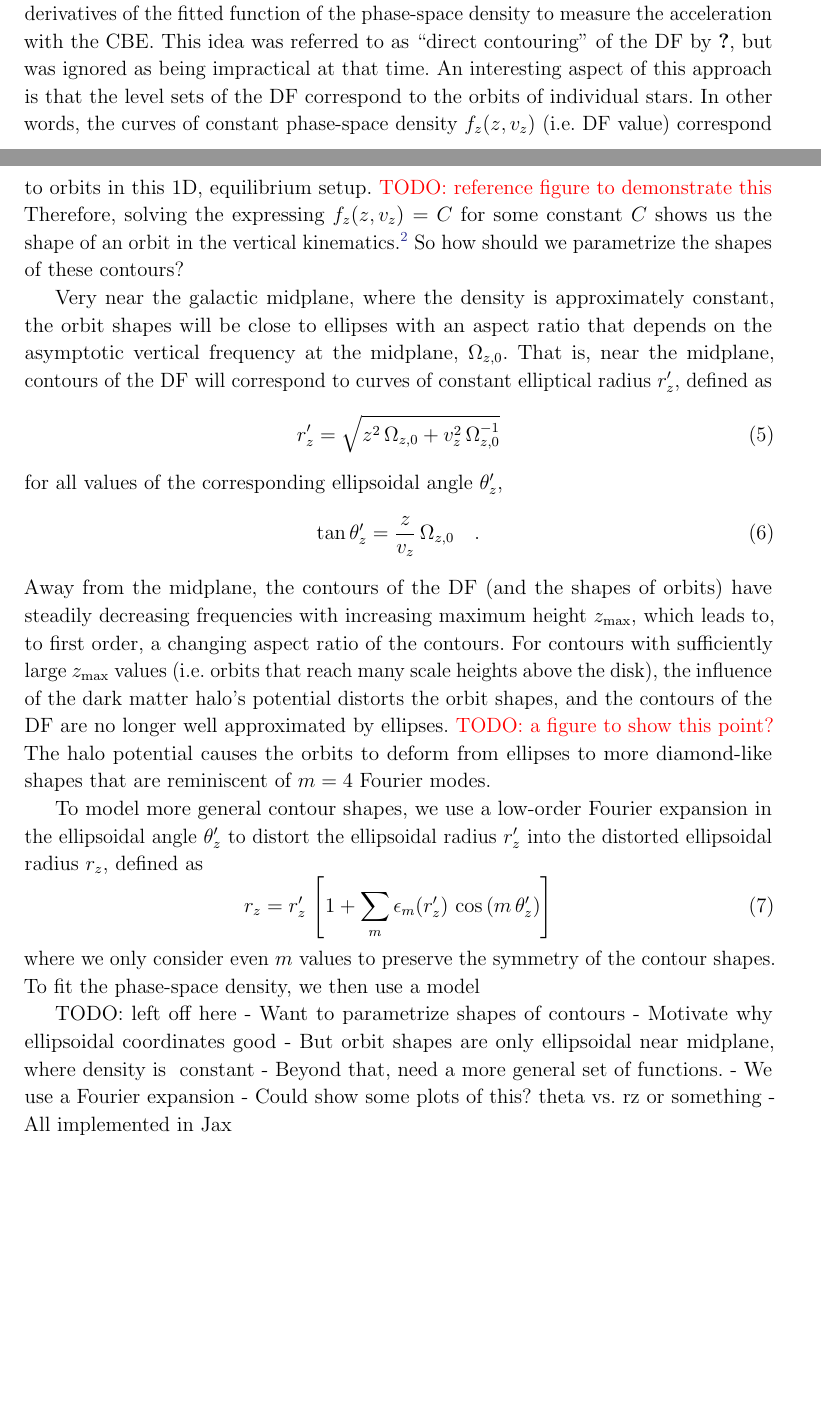
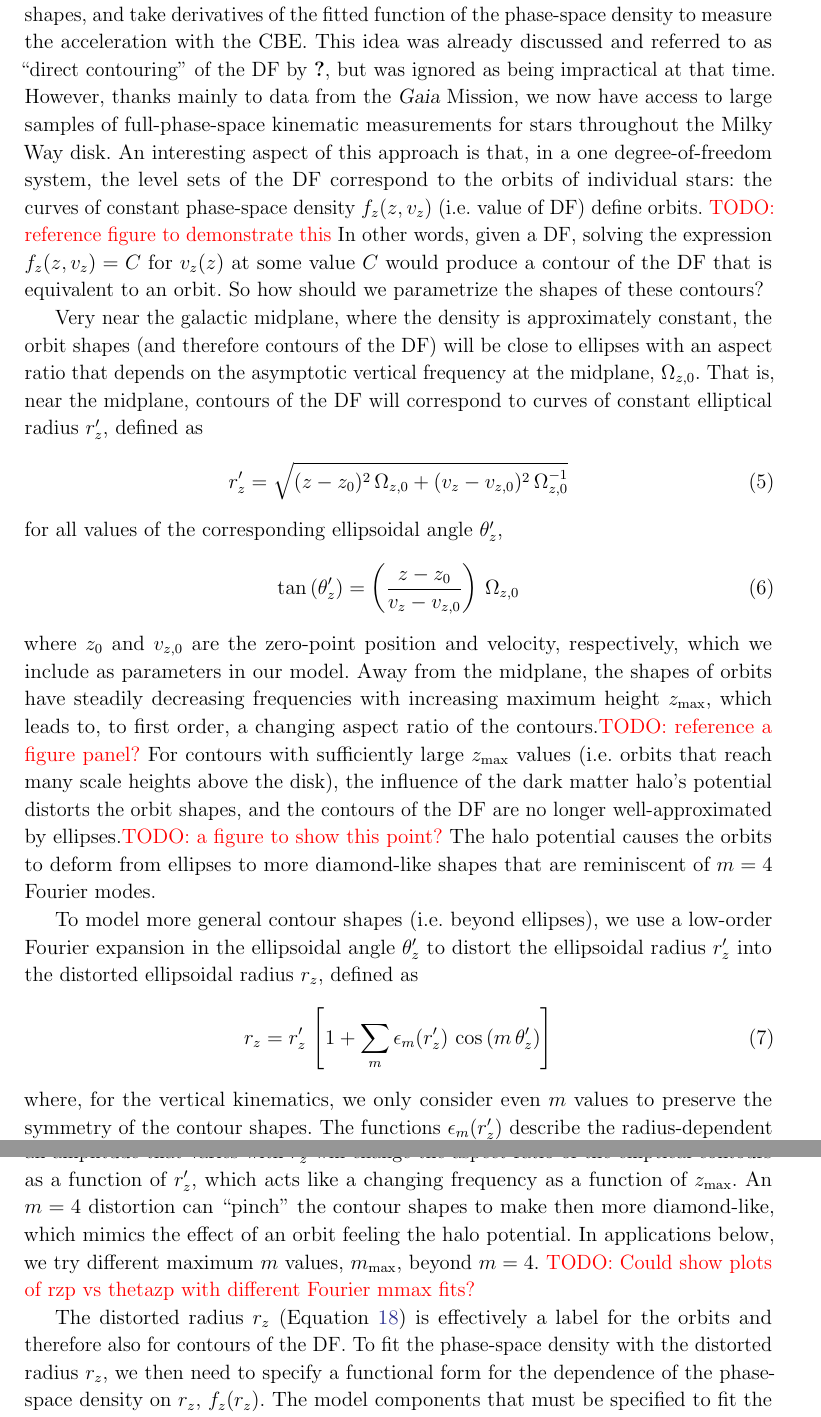
Before and after one commit to adrn/empirical-af, a LaTeX paper (tex/empirical-af.tex, which reads tex/preamble.tex): two parts of pages 5 and 6 of 10 before the commit and two parts of pages 6 and 7 of 11 after it, joined at a grey line, cut so that both start at the same text, the shorter picture padded with empty space. Compiled offline with pdfLaTeX.

Commit message:
writing in intro and first few sections

```diff
--- a/tex/empirical-af.tex
+++ b/tex/empirical-af.tex
@@ -455,14 +457,0 @@ parametrize the shapes of level sets of the DF, fit a general form for $f(z, v_z
-take derivatives of the fitted function of the phase-space density to measure the
-acceleration with the CBE.
-This idea was referred to as ``direct contouring'' of the DF by \citet{Kuijken:XXXX},
-but was ignored as being impractical at that time.
-An interesting aspect of this approach is that the level sets of the DF correspond to
-the orbits of individual stars.
-In other words, the curves of constant phase-space density $f_z(z, v_z)$ (i.e. DF value)
-correspond to orbits in this 1D, equilibrium setup. \todo{reference figure to
-demonstrate this}
-Therefore, solving the expressing $f_z(z, v_z) = C$ for some constant $C$ shows us the
-shape of an orbit in the vertical kinematics.\footnote{As an aside, this is a generally
-useful statement: For a higher-dimensional DF, if we could measure multiple independent
-invariants, these would define surfaces in phase-space that correspond to the orbits.
-But for now, we stick to the one-dimensional dynamics of the vertical phase-space.}
@@ -469,32 +462,55 @@ But for now, we stick to the one-dimensional dynamics of the vertical phase-spac
+shapes, and take derivatives of the fitted function of the phase-space density to
+measure the acceleration with the CBE.
+This idea was already discussed and referred to as ``direct contouring'' of the DF by
+\citet{Kuijken:XXXX}, but was ignored as being impractical at that time.
+However, thanks mainly to data from the \gaia\ Mission, we now have access to large
+samples of full-phase-space kinematic measurements for stars throughout the Milky Way
+disk.
+An interesting aspect of this approach is that, in a one degree-of-freedom system, the
+level sets of the DF correspond to the orbits of individual stars:
+the curves of constant phase-space density $f_z(z, v_z)$ (i.e. value of DF) define
+orbits.
+\todo{reference figure to demonstrate this}
+In other words, given a DF, solving the expression $f_z(z, v_z) = C$ for $v_z(z)$ at
+some value $C$ would produce a contour of the DF that is equivalent to an orbit.
 So how should we parametrize the shapes of these contours?
+% TODO: move this down and reference the discussion here in the stellar label section
+% \footnote{As an aside, this is a generally useful statement: For a higher-dimensional
+% DF, if we could measure multiple independent invariants, these would define surfaces
+% in phase-space that correspond to the orbits. But for now, we stick to the
+% one-dimensional dynamics of the vertical phase-space.}
 
 Very near the galactic midplane, where the density is approximately constant, the orbit
-shapes will be close to ellipses with an aspect ratio that depends on the asymptotic
-vertical frequency at the midplane, \freqzero.
+shapes (and therefore contours of the DF) will be close to ellipses with an aspect ratio
+that depends on the asymptotic vertical frequency at the midplane, \freqzero.
 That is, near the midplane, contours of the DF will correspond to curves of constant
 elliptical radius $r_z'$, defined as
 \begin{equation}
-    r_z' = \sqrt{z^2 \, \freqzero + v_z^2 \, \freqzero^{-1}} \label{eq:rzp}
+    r_z' = \sqrt{(z-z_0)^2 \, \freqzero + (v_z-v_{z,0})^2 \, \freqzero^{-1}} \label{eq:rzp}
 \end{equation}
 for all values of the corresponding ellipsoidal angle $\theta_z'$,
 \begin{equation}
-    \tan \theta_z' = \frac{z}{v_z}\,\freqzero \label{eq:thetazp} \quad .
+    \tan \left(\theta_z'\right) = \left(\frac{z-z_0}{v_z-v_{z,0}}\right) \, \freqzero
+    \label{eq:thetazp}
 \end{equation}
-Away from the midplane, the contours of the DF (and the shapes of orbits) have steadily
-decreasing frequencies with increasing maximum height $z_{\textrm{max}}$, which leads
-to, to first order, a changing aspect ratio of the contours.
+where $z_0$ and $v_{z,0}$ are the zero-point position and velocity, respectively, which
+we include as parameters in our model.
+Away from the midplane, the shapes of orbits have steadily decreasing frequencies with
+increasing maximum height $z_{\textrm{max}}$, which leads to, to first order, a changing
+aspect ratio of the contours.\todo{reference a figure panel?}
 For contours with sufficiently large $z_{\textrm{max}}$ values (i.e. orbits that reach
 many scale heights above the disk), the influence of the dark matter halo's potential
-distorts the orbit shapes, and the contours of the DF are no longer well approximated by
-ellipses. \todo{a figure to show this point?}
+distorts the orbit shapes, and the contours of the DF are no longer well-approximated by
+ellipses.\todo{a figure to show this point?}
 The halo potential causes the orbits to deform from ellipses to more diamond-like shapes
 that are reminiscent of $m=4$ Fourier modes.
 
-To model more general contour shapes, we use a low-order Fourier expansion in the
-ellipsoidal angle $\theta_z'$ to distort the ellipsoidal radius $r_z'$ into the
-distorted ellipsoidal radius $r_z$, defined as
+To model more general contour shapes (i.e. beyond ellipses), we use a low-order Fourier
+expansion in the ellipsoidal angle $\theta_z'$ to distort the ellipsoidal radius $r_z'$
+into the distorted ellipsoidal radius $r_z$, defined as
 \begin{equation}
     r_z = r_z' \, \left[1 + \sum_m \epsilon_m(r_z') \, \cos{\left(m\,\theta_z'\right)}\right] \label{eq:rz}
 \end{equation}
-where we only consider even $m$ values to preserve the symmetry of the contour shapes.
-To fit the phase-space density, we then use a model
+where, for the vertical kinematics, we only consider even $m$ values to preserve the
+symmetry of the contour shapes.
+The functions $\epsilon_m(r_z')$ describe the radius-dependent amplitude of the Fourier
@@ -500,0 +521,14 @@ To fit the phase-space density, we then use a model
+ratio of the elliptical contours as a function of $r_z'$, which acts like a changing
+frequency as a function of $z_{\textrm{max}}$.
+An $m=4$ distortion can ``pinch'' the contour shapes to make then more diamond-like,
+which mimics the effect of an orbit feeling the halo potential.
+In applications below, we try different maximum $m$ values, $m_{\textrm{max}}$, beyond
+$m=4$.
+\todo{Could show plots of rzp vs thetazp with different Fourier mmax fits?}
+
+The distorted radius $r_z$ (Equation~\ref{eq:rz}) is effectively a label for the orbits
+and therefore also for contours of the DF.
+To fit the phase-space density with the distorted radius $r_z$, we then need to specify
+a functional form for the dependence of the phase-space density on $r_z$, $f_z(r_z)$.
+The model components that must be specified to fit the phase-space density are then: the
+Fourier distortion amplitude functions $\epsilon_m(r_z')$ for all $m$ orders up to the
@@ -501,10 +546,2 @@ To fit the phase-space density, we then use a model
 
 
-TODO: left off here
-- Want to parametrize shapes of contours
-- Motivate why ellipsoidal coordinates good
-- But orbit shapes are only ellipsoidal near midplane, where density is ~constant
-- Beyond that, need a more general set of functions.
-- We use a Fourier expansion
-- Could show some plots of this? theta vs. rz or something
-- All implemented in Jax
@@ -517,3 +562 @@ be parametrized as $v_z(z)$, the vertical action $J_z$ and period $T_z$ are give
 \begin{align}
-    J_z &= \frac{2}{\pi} \, \int_0^{z_{\textrm{max}}} \dd z \, v_z(z) \\
-    T_z &= 4 \, \int_0^{z_{\textrm{max}}} \frac{\dd z}{v_z(z)}\quad ,
--- a/tex/preamble.tex
+++ b/tex/preamble.tex
@@ -20,6 +20,7 @@
 \newcommand{\acronym}[1]{{\small{#1}}}
 \newcommand{\github}{\package{GitHub}}
 \newcommand{\python}{\package{Python}}
+\newcommand{\jax}{\package{JAX}}
 \newcommand{\emcee}{\project{emcee}}
 
 % Stats / probability
```
Also changed, not shown: tex/empirical-af.tex (161 more changed lines).
